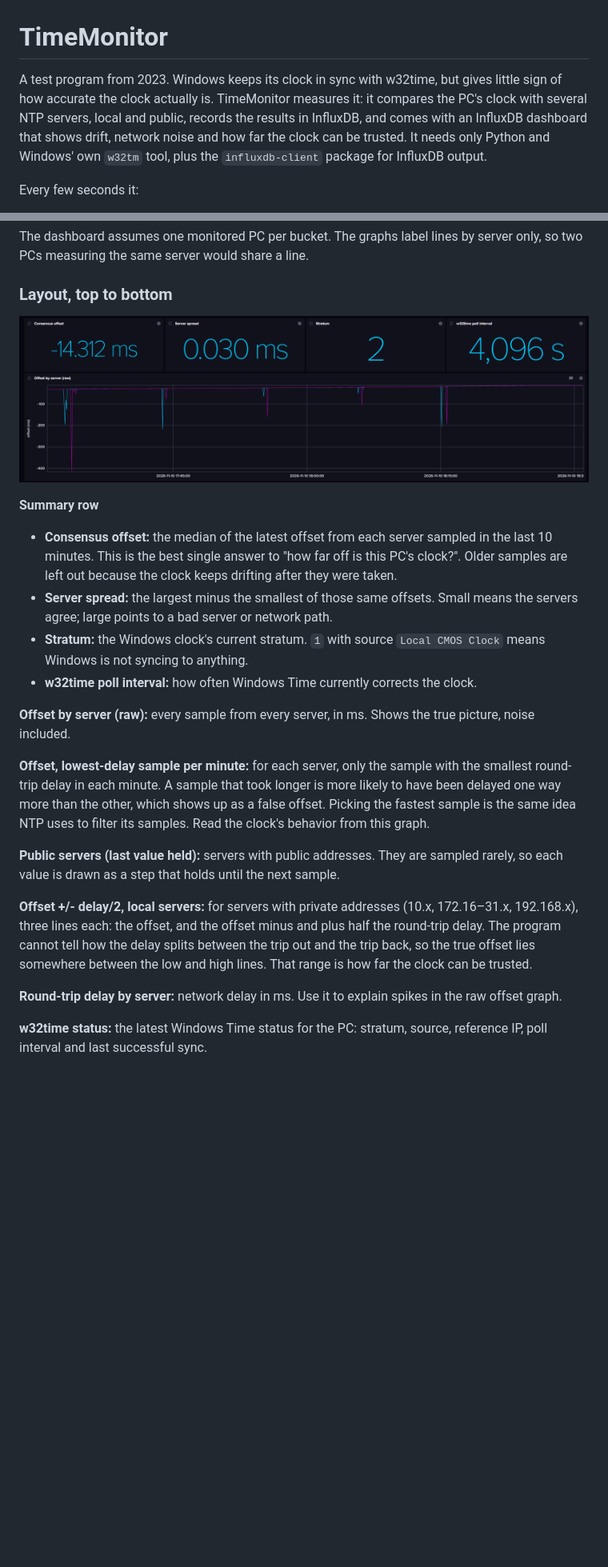
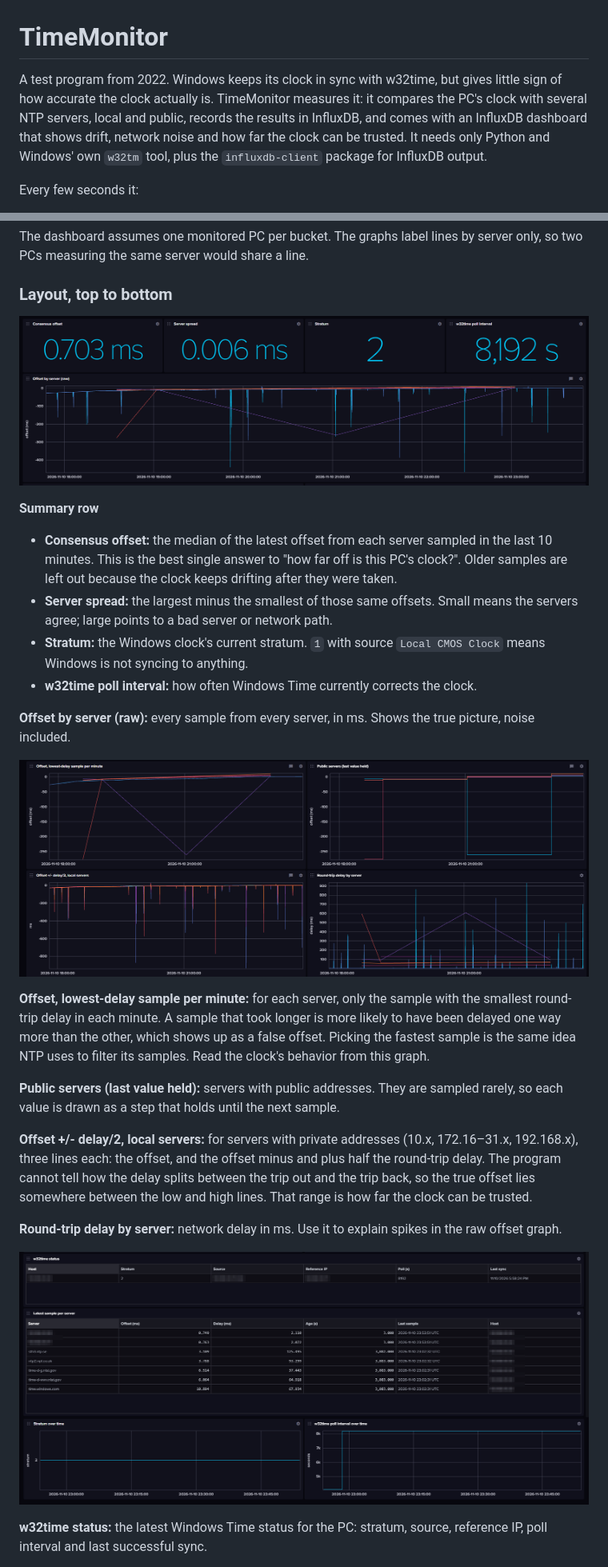
Before and after one commit to HankBethel/TimeMonitor-2022, a Markdown page: README.md, 2 parts joined by grey strips. Shown at 80% size. Rendered like a GitHub page; pictures changed too: docs/dashboard-graphs.png (added), docs/dashboard-tables.png (added), docs/dashboard.png; blank space fills up the shorter version.

Commit message:
2022 dates, dashboard table columns, screenshots

```diff
--- a/README.md
+++ b/README.md
@@ -1,6 +1,6 @@
 # TimeMonitor
 
-A test program from 2023. Windows keeps its clock in sync with w32time, but gives little sign of how accurate the clock actually is. TimeMonitor measures it: it compares the PC's clock with several NTP servers, local and public, records the results in InfluxDB, and comes with an InfluxDB dashboard that shows drift, network noise and how far the clock can be trusted. It needs only Python and Windows' own `w32tm` tool, plus the `influxdb-client` package for InfluxDB output.
+A test program from 2022. Windows keeps its clock in sync with w32time, but gives little sign of how accurate the clock actually is. TimeMonitor measures it: it compares the PC's clock with several NTP servers, local and public, records the results in InfluxDB, and comes with an InfluxDB dashboard that shows drift, network noise and how far the clock can be trusted. It needs only Python and Windows' own `w32tm` tool, plus the `influxdb-client` package for InfluxDB output.
 
 Every few seconds it:
 
@@ -109,6 +109,8 @@ The dashboard assumes one monitored PC per bucket. The graphs label lines by ser
 
 **Offset by server (raw):** every sample from every server, in ms. Shows the true picture, noise included.
 
+![Lowest-delay offset, public servers, uncertainty band and round-trip delay panels](docs/dashboard-graphs.png)
+
 **Offset, lowest-delay sample per minute:** for each server, only the sample with the smallest round-trip delay in each minute. A sample that took longer is more likely to have been delayed one way more than the other, which shows up as a false offset. Picking the fastest sample is the same idea NTP uses to filter its samples. Read the clock's behavior from this graph.
 
 **Public servers (last value held):** servers with public addresses. They are sampled rarely, so each value is drawn as a step that holds until the next sample.
@@ -116,6 +118,8 @@ The dashboard assumes one monitored PC per bucket. The graphs label lines by ser
 **Offset +/- delay/2, local servers:** for servers with private addresses (10.x, 172.16–31.x, 192.168.x), three lines each: the offset, and the offset minus and plus half the round-trip delay. The program cannot tell how the delay splits between the trip out and the trip back, so the true offset lies somewhere between the low and high lines. That range is how far the clock can be trusted.
 
 **Round-trip delay by server:** network delay in ms. Use it to explain spikes in the raw offset graph.
+
+![w32time status, latest sample per server, stratum and poll interval panels](docs/dashboard-tables.png)
 
 **w32time status:** the latest Windows Time status for the PC: stratum, source, reference IP, poll interval and last successful sync.
 
```
Also changed, not shown: 2 other files.
